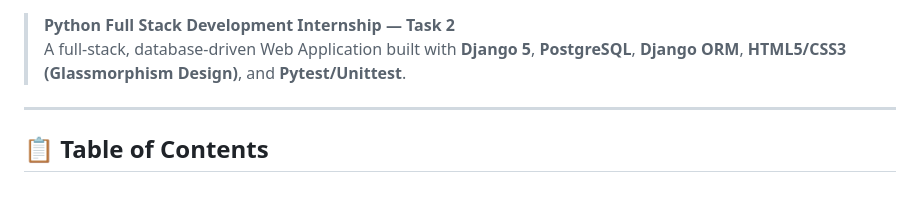
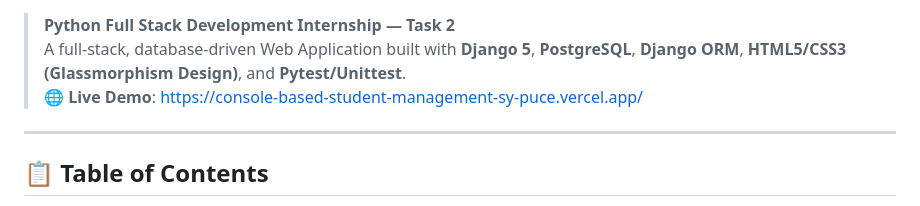
Before and after one commit to lokeshpadarthi07-collab/CONSOLE-BASED-STUDENT-MANAGEMENT-SYSTEM, a Markdown page: Task 2/README.md, the part around one of its changes. GitHub-like rendering.

Commit message:
Add live Vercel deployment link and badge to README.md

```diff
--- a/Task 2/README.md
+++ b/Task 2/README.md
@@ -8,6 +9,8 @@
 
 > **Python Full Stack Development Internship — Task 2**
 > A full-stack, database-driven Web Application built with **Django 5**, **PostgreSQL**, **Django ORM**, **HTML5/CSS3 (Glassmorphism Design)**, and **Pytest/Unittest**.
+> 🌐 **Live Demo**: [https://console-based-student-management-sy-puce.vercel.app/](https://console-based-student-management-sy-puce.vercel.app/)
+
 
 ---
 
```
Also changed, not shown: other parts of Task 2/README.md (+1 -0 lines).
